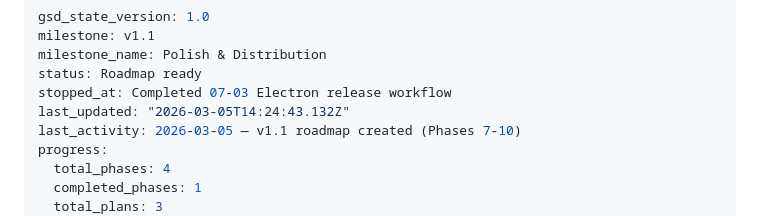
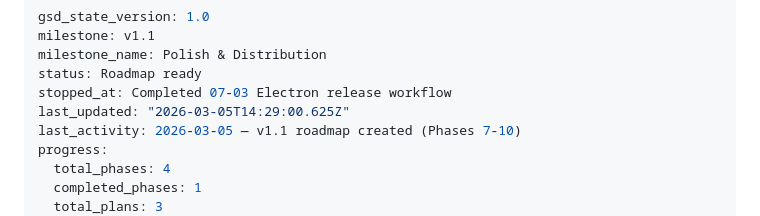
Before and after one commit to ProtoJazz/Cromulent, a Markdown page: .planning/STATE.md, the part around the change. Drawn GitHub-style.

```diff
--- a/.planning/STATE.md
+++ b/.planning/STATE.md
@@ -4,7 +4,7 @@ milestone: v1.1
 milestone_name: Polish & Distribution
 status: Roadmap ready
 stopped_at: Completed 07-03 Electron release workflow
-last_updated: "2026-03-05T14:24:43.132Z"
+last_updated: "2026-03-05T14:29:00.625Z"
 last_activity: 2026-03-05 — v1.1 roadmap created (Phases 7-10)
 progress:
   total_phases: 4
```
Also changed, not shown: 1 other file.
